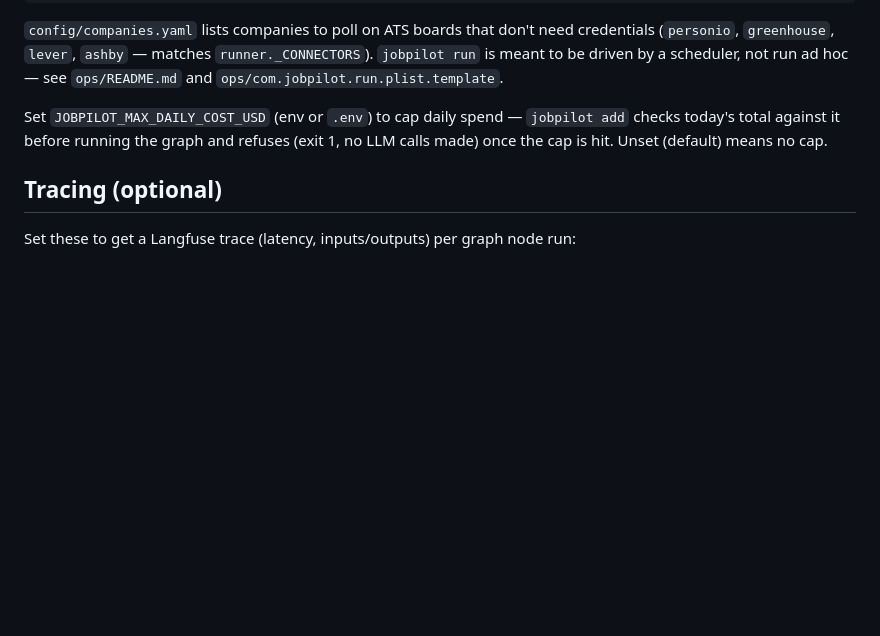
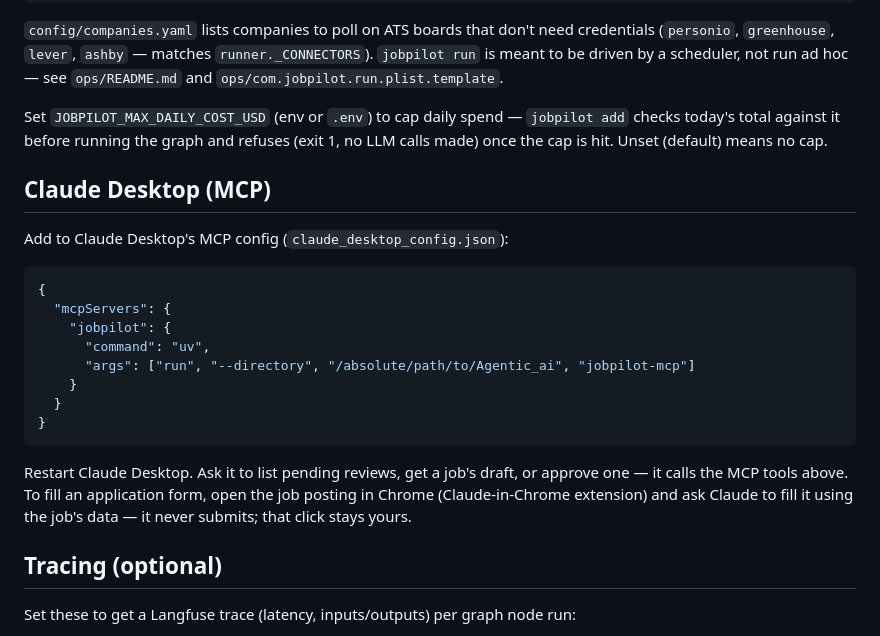
Before and after one commit to Deepak589/Job_hunt_Agentic_AI, a Markdown page: README.md, the part around the change. Rendered like a GitHub page; blank space fills up the shorter version.

Commit message:
docs: add Claude Desktop MCP config instructions
Co-Authored-By: Claude Haiku 4.5 <noreply@anthropic.com>

````diff
--- a/README.md
+++ b/README.md
@@ -178,6 +178,26 @@ Set `JOBPILOT_MAX_DAILY_COST_USD` (env or `.env`) to cap daily spend — `jobpil
 checks today's total against it before running the graph and refuses (exit 1, no LLM
 calls made) once the cap is hit. Unset (default) means no cap.
 
+## Claude Desktop (MCP)
+
+Add to Claude Desktop's MCP config (`claude_desktop_config.json`):
+
+```json
+{
+  "mcpServers": {
+    "jobpilot": {
+      "command": "uv",
+      "args": ["run", "--directory", "/absolute/path/to/Agentic_ai", "jobpilot-mcp"]
+    }
+  }
+}
+```
+
+Restart Claude Desktop. Ask it to list pending reviews, get a job's draft, or approve
+one — it calls the MCP tools above. To fill an application form, open the job posting
+in Chrome (Claude-in-Chrome extension) and ask Claude to fill it using the job's data —
+it never submits; that click stays yours.
+
 ## Tracing (optional)
 
 Set these to get a Langfuse trace (latency, inputs/outputs) per graph node run:
````
